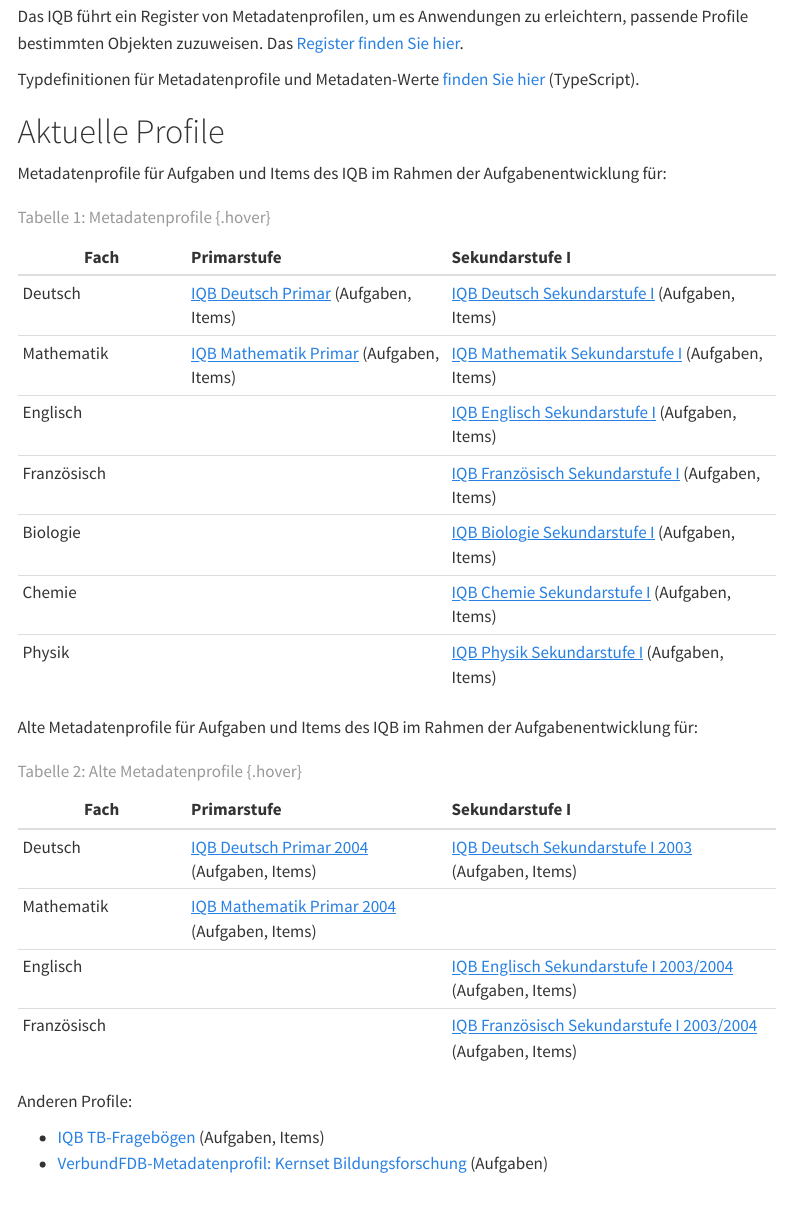
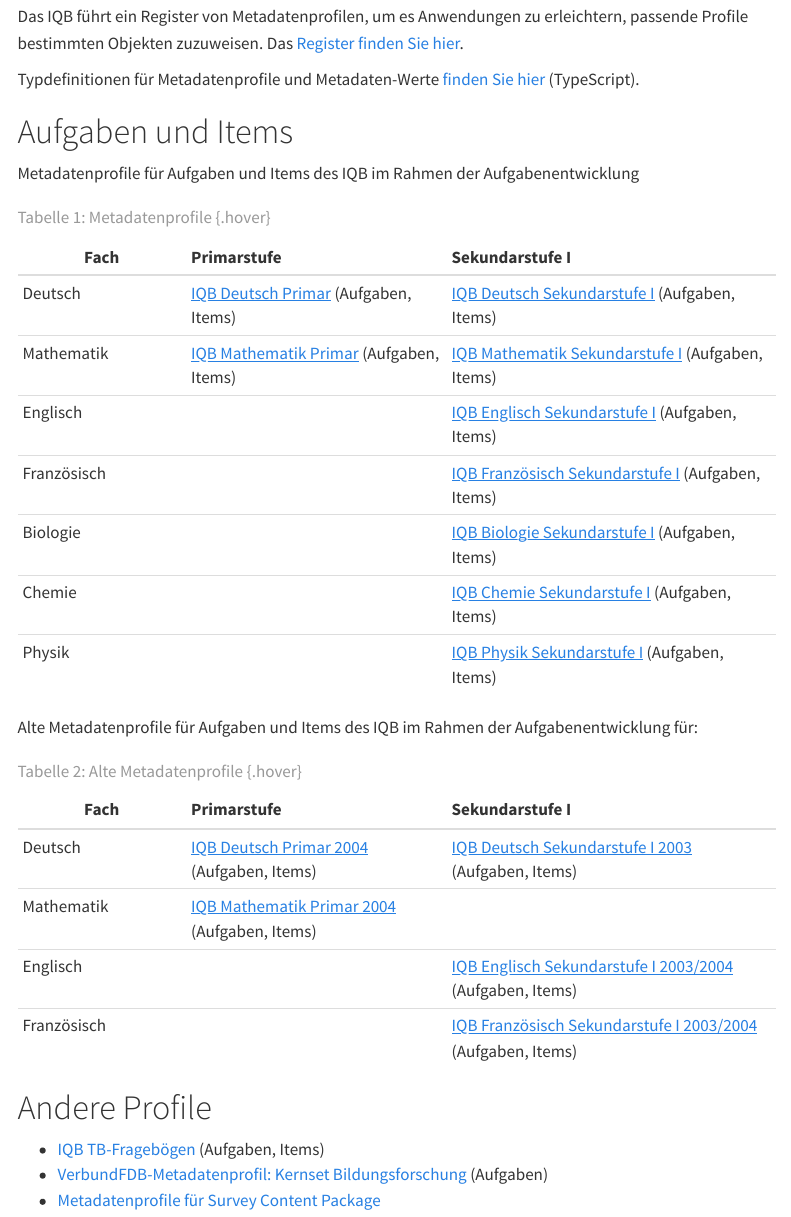
Before and after one commit to iqb-vocabs/iqb-vocabs.github.io, a Quarto document (metadatenprofile/index.qmd): the page in a window 1100 px wide, from 160 px down. Rendered offline with R 4.5, knitr and Pandoc in place of Quarto, with nearby package versions; menus at the side of the page are left out; badge pictures from the web are left out.

Commit message:
Add link to survey content package profiles

```diff
--- a/metadatenprofile/index.qmd
+++ b/metadatenprofile/index.qmd
@@ -1,7 +1,7 @@
 ---
 lang: de
 title: "Metadatenprofile"
-description: "Profile für IQB Aufgaben"
+description: "Profile des IQB"
 ---
 
 [![License: CC0-1.0](https://img.shields.io/badge/License-CC0_1.0-lightgrey.svg)](http://creativecommons.org/publicdomain/zero/1.0/)
@@ -13,9 +13,9 @@
 
 Typdefinitionen für Metadatenprofile und Metadaten-Werte [finden Sie hier](https://github.com/iqb-vocabs/metadata#readme) (TypeScript).
 
-# Aktuelle Profile
+# Aufgaben und Items
 
-Metadatenprofile für Aufgaben und Items des IQB im Rahmen der Aufgabenentwicklung für:
+Metadatenprofile für Aufgaben und Items des IQB im Rahmen der Aufgabenentwicklung
 
 | Fach | Primarstufe | Sekundarstufe I |
 |-----------------|:-------------------------|:--------------------------------|
@@ -38,7 +38,8 @@
 | Französisch     |     |[IQB Französisch Sekundarstufe I 2003/2004](https://iqb-vocabs.github.io/p55/) (Aufgaben, Items) |
 : Tabelle 2: Alte Metadatenprofile  {.hover}
 
-Anderen Profile:
+# Andere Profile
 
-  * [IQB TB-Fragebögen](https://iqb-vocabs.github.io/p60/) (Aufgaben, Items)
-  * [VerbundFDB-Metadatenprofil: Kernset Bildungsforschung](https://iqb-vocabs.github.io/p80/) (Aufgaben)
+* [IQB TB-Fragebögen](https://iqb-vocabs.github.io/p60/) (Aufgaben, Items)
+* [VerbundFDB-Metadatenprofil: Kernset Bildungsforschung](https://iqb-vocabs.github.io/p80/) (Aufgaben)
+* [Metadatenprofile für Survey Content Package](https://iqb-vocabs.github.io/p44/)
```
